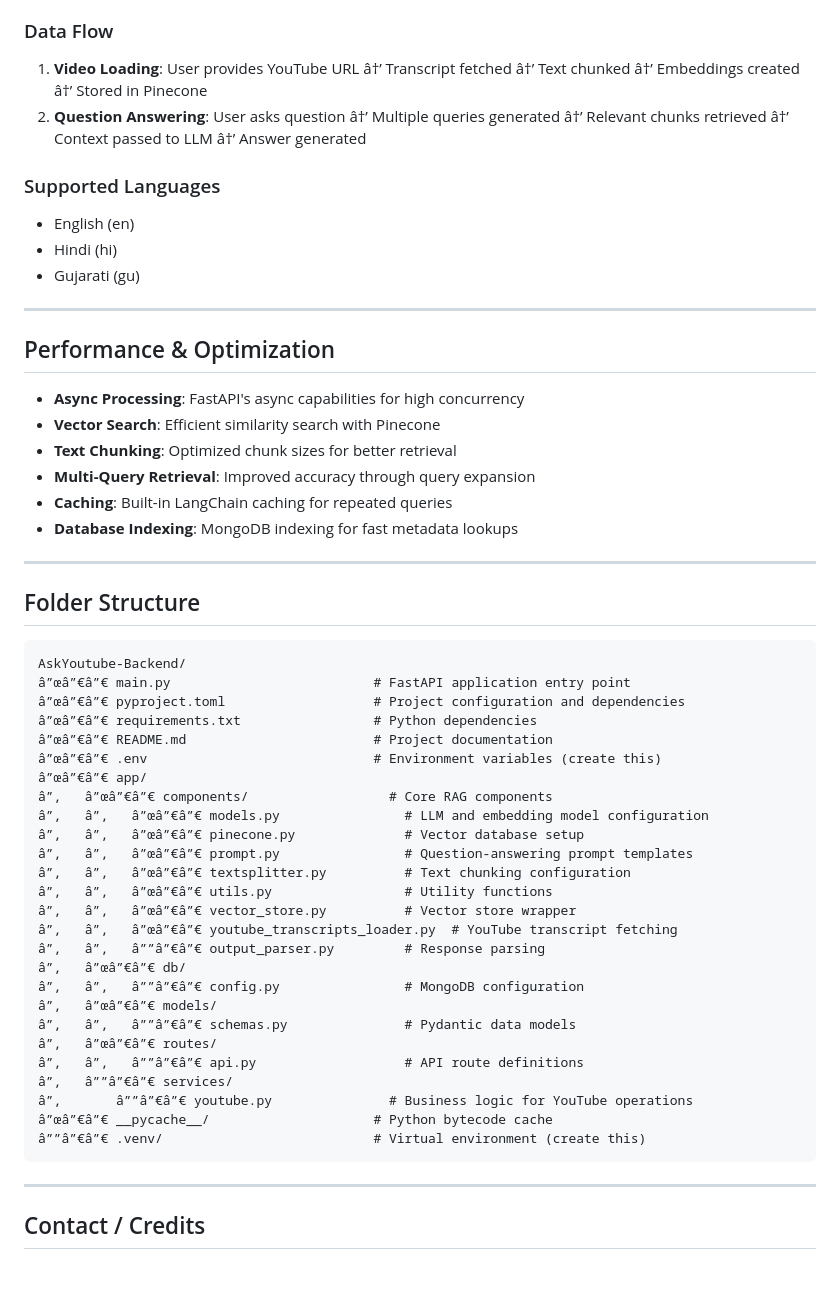
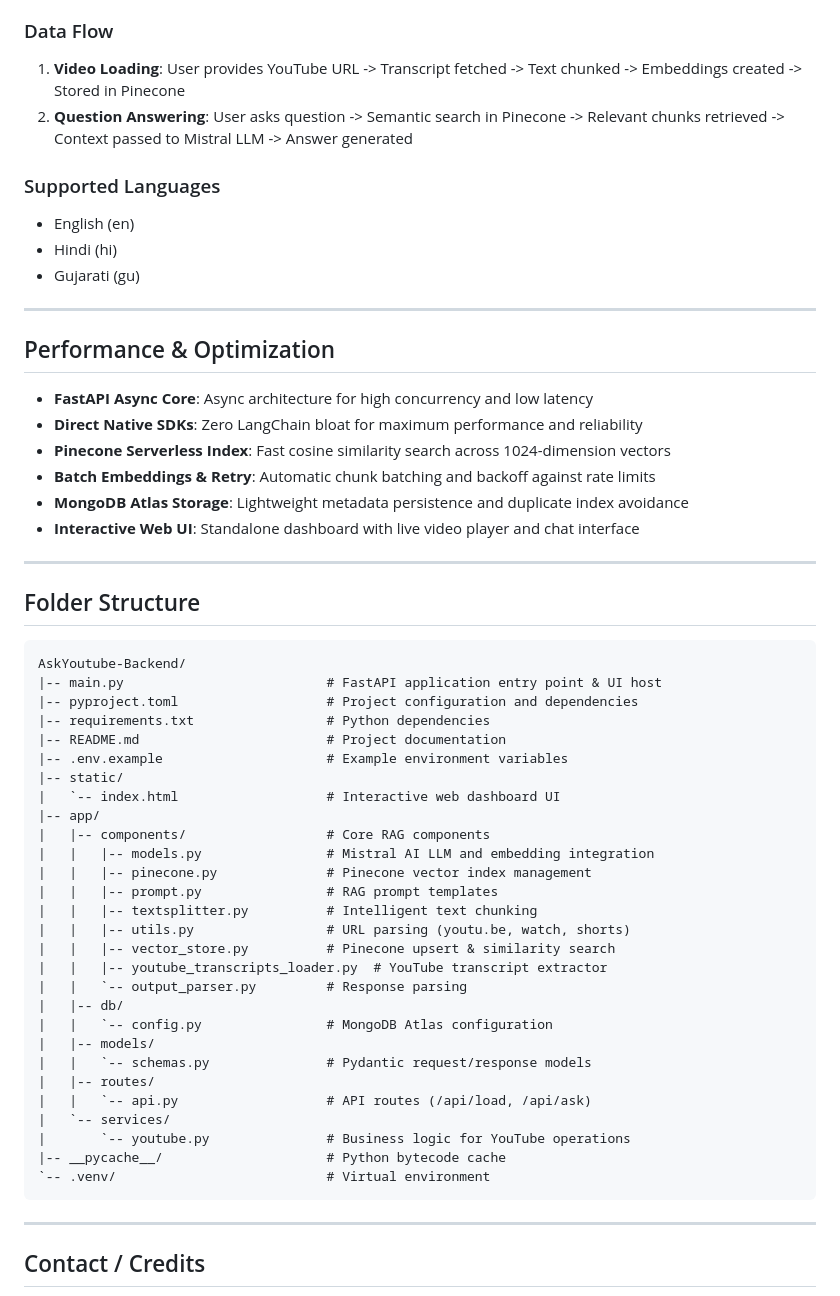
Before and after one commit to AXIOM-JYOTHESH/AskYoutube-Backend, a Markdown page: README.md, the part around the change. Drawn GitHub-style; blank space fills up the shorter version.

Commit message:
docs: clean folder tree and data flow encoding in README

````diff
--- a/README.md
+++ b/README.md
@@ -196,8 +196,8 @@ All errors follow a consistent structure:
 
 ### Data Flow
 
-1. **Video Loading**: User provides YouTube URL â†’ Transcript fetched â†’ Text chunked â†’ Embeddings created â†’ Stored in Pinecone
-2. **Question Answering**: User asks question â†’ Multiple queries generated â†’ Relevant chunks retrieved â†’ Context passed to LLM â†’ Answer generated
+1. **Video Loading**: User provides YouTube URL -> Transcript fetched -> Text chunked -> Embeddings created -> Stored in Pinecone
+2. **Question Answering**: User asks question -> Semantic search in Pinecone -> Relevant chunks retrieved -> Context passed to Mistral LLM -> Answer generated
 
 ### Supported Languages
 
@@ -209,44 +209,46 @@ All errors follow a consistent structure:
 
 ## Performance & Optimization
 
-- **Async Processing**: FastAPI's async capabilities for high concurrency
-- **Vector Search**: Efficient similarity search with Pinecone
-- **Text Chunking**: Optimized chunk sizes for better retrieval
-- **Multi-Query Retrieval**: Improved accuracy through query expansion
-- **Caching**: Built-in LangChain caching for repeated queries
-- **Database Indexing**: MongoDB indexing for fast metadata lookups
+- **FastAPI Async Core**: Async architecture for high concurrency and low latency
+- **Direct Native SDKs**: Zero LangChain bloat for maximum performance and reliability
+- **Pinecone Serverless Index**: Fast cosine similarity search across 1024-dimension vectors
+- **Batch Embeddings & Retry**: Automatic chunk batching and backoff against rate limits
+- **MongoDB Atlas Storage**: Lightweight metadata persistence and duplicate index avoidance
+- **Interactive Web UI**: Standalone dashboard with live video player and chat interface
 
 ---
 
 ## Folder Structure
 
-```
+```text
 AskYoutube-Backend/
-â”œâ”€â”€ main.py                          # FastAPI application entry point
-â”œâ”€â”€ pyproject.toml                   # Project configuration and dependencies
-â”œâ”€â”€ requirements.txt                 # Python dependencies
-â”œâ”€â”€ README.md                        # Project documentation
-â”œâ”€â”€ .env                             # Environment variables (create this)
-â”œâ”€â”€ app/
-â”‚   â”œâ”€â”€ components/                  # Core RAG components
-â”‚   â”‚   â”œâ”€â”€ models.py                # LLM and embedding model configuration
-â”‚   â”‚   â”œâ”€â”€ pinecone.py              # Vector database setup
-â”‚   â”‚   â”œâ”€â”€ prompt.py                # Question-answering prompt templates
-â”‚   â”‚   â”œâ”€â”€ textsplitter.py          # Text chunking configuration
-â”‚   â”‚   â”œâ”€â”€ utils.py                 # Utility functions
-â”‚   â”‚   â”œâ”€â”€ vector_store.py          # Vector store wrapper
-â”‚   â”‚   â”œâ”€â”€ youtube_transcripts_loader.py  # YouTube transcript fetching
-â”‚   â”‚   â””â”€â”€ output_parser.py         # Response parsing
-â”‚   â”œâ”€â”€ db/
-â”‚   â”‚   â””â”€â”€ config.py                # MongoDB configuration
-â”‚   â”œâ”€â”€ models/
-â”‚   â”‚   â””â”€â”€ schemas.py               # Pydantic data models
-â”‚   â”œâ”€â”€ routes/
-â”‚   â”‚   â””â”€â”€ api.py                   # API route definitions
-â”‚   â””â”€â”€ services/
-â”‚       â””â”€â”€ youtube.py               # Business logic for YouTube operations
-â”œâ”€â”€ __pycache__/                     # Python bytecode cache
-â””â”€â”€ .venv/                           # Virtual environment (create this)
+|-- main.py                          # FastAPI application entry point & UI host
+|-- pyproject.toml                   # Project configuration and dependencies
+|-- requirements.txt                 # Python dependencies
+|-- README.md                        # Project documentation
+|-- .env.example                     # Example environment variables
+|-- static/
+|   `-- index.html                   # Interactive web dashboard UI
+|-- app/
+|   |-- components/                  # Core RAG components
+|   |   |-- models.py                # Mistral AI LLM and embedding integration
+|   |   |-- pinecone.py              # Pinecone vector index management
+|   |   |-- prompt.py                # RAG prompt templates
+|   |   |-- textsplitter.py          # Intelligent text chunking
+|   |   |-- utils.py                 # URL parsing (youtu.be, watch, shorts)
+|   |   |-- vector_store.py          # Pinecone upsert & similarity search
+|   |   |-- youtube_transcripts_loader.py  # YouTube transcript extractor
+|   |   `-- output_parser.py         # Response parsing
+|   |-- db/
+|   |   `-- config.py                # MongoDB Atlas configuration
+|   |-- models/
+|   |   `-- schemas.py               # Pydantic request/response models
+|   |-- routes/
+|   |   `-- api.py                   # API routes (/api/load, /api/ask)
+|   `-- services/
+|       `-- youtube.py               # Business logic for YouTube operations
+|-- __pycache__/                     # Python bytecode cache
+`-- .venv/                           # Virtual environment
 ```
 
 ---
````
